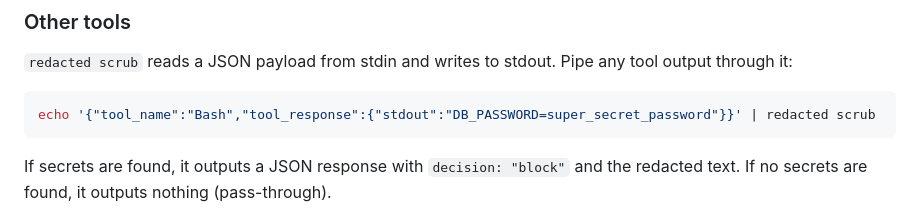
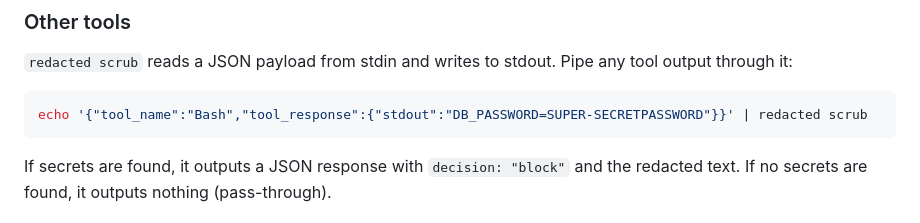
Before and after one commit to svn-arv/redacted, a Markdown page: README.md, the part around the change. GitHub-like rendering.

Commit message:
Update example JSON in README for consistency

````diff
--- a/README.md
+++ b/README.md
@@ -58,7 +58,7 @@ This registers `redacted scrub` as a PostToolUse hook. All tool output (Bash, Re
 `redacted scrub` reads a JSON payload from stdin and writes to stdout. Pipe any tool output through it:
 
 ```bash
-echo '{"tool_name":"Bash","tool_response":{"stdout":"DB_PASSWORD=super_secret_password"}}' | redacted scrub
+echo '{"tool_name":"Bash","tool_response":{"stdout":"DB_PASSWORD=SUPER-SECRETPASSWORD"}}' | redacted scrub
 ```
 
 If secrets are found, it outputs a JSON response with `decision: "block"` and the redacted text. If no secrets are found, it outputs nothing (pass-through).
````
